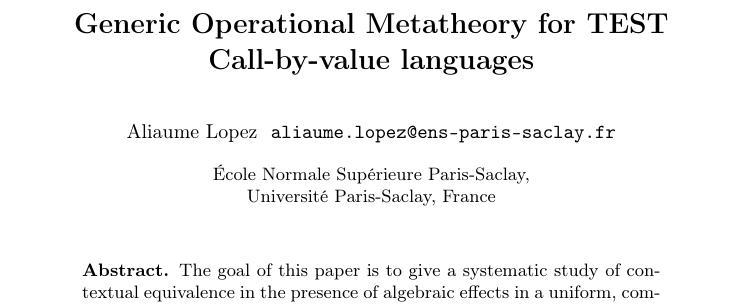
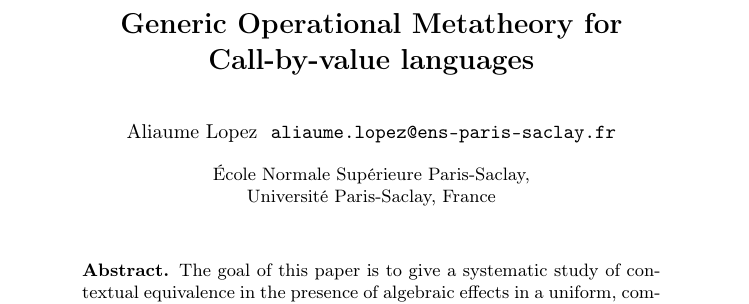
Before and after one commit to AliaumeL/UOSCPNC, a LaTeX thesis (gom.tex): part of page 1 of 45, cut so that both start at the same text. Compiled offline with pdfLaTeX.

Commit message:
test edit

```diff
--- a/gom.tex
+++ b/gom.tex
@@ -131,7 +131,7 @@
 %{ \comment}
 %{ \endcomment }
 
-\title{Generic Operational Metatheory for TEST Call-by-value languages}
+\title{Generic Operational Metatheory for Call-by-value languages}
 \author{Aliaume Lopez \institute{École Normale Supérieure Paris-Saclay,
     \\ Université Paris-Saclay, France}
        \email{aliaume.lopez@ens-paris-saclay.fr}}
```
